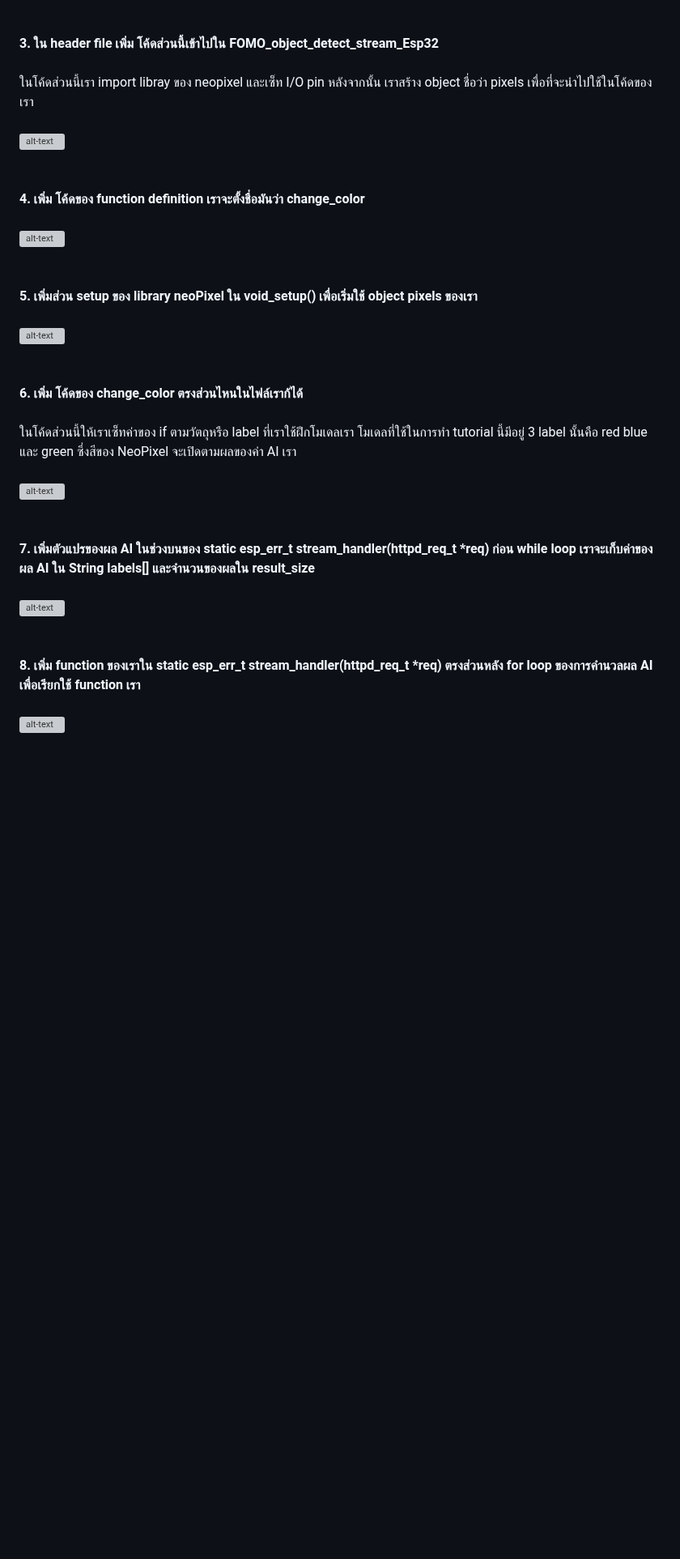
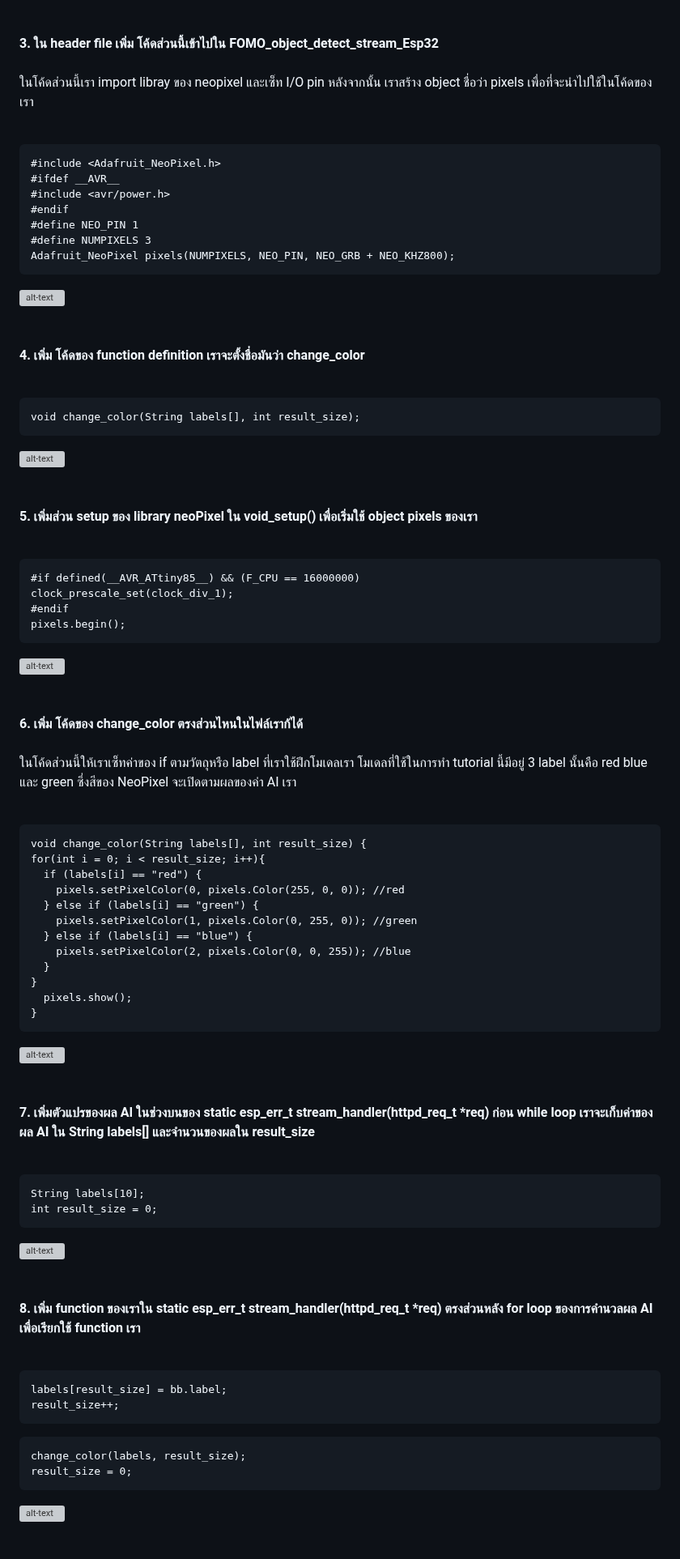
Before and after one commit to San279/AIoT_Board, a Markdown page: object-detect-FOMO-sensors-Esp32/README-th.md, the part around one of its changes. Shown at 81% size. GitHub-like rendering; blank space fills up the shorter version; grey boxes are pictures that could not be loaded.

````diff
--- a/object-detect-FOMO-sensors-Esp32/README-th.md
+++ b/object-detect-FOMO-sensors-Esp32/README-th.md
@@ -12,22 +12,66 @@
 <strong> 3. ใน header file เพิ่ม โค้ดส่วนนี้เข้าไปใน FOMO_object_detect_stream_Esp32 </strong> <br/><br/>
 ในโค้ดส่วนนี้เรา import libray ของ neopixel และเซ็ท I/O pin หลังจากนั้น เราสร้าง object ชื่อว่า pixels เพื่อที่จะนำไปใช้ในโค้ดของเรา
 <br/><br/>
+  ```text1
+#include <Adafruit_NeoPixel.h>
+#ifdef __AVR__
+#include <avr/power.h>
+#endif
+#define NEO_PIN 1
+#define NUMPIXELS 3
+Adafruit_NeoPixel pixels(NUMPIXELS, NEO_PIN, NEO_GRB + NEO_KHZ800);
+```
 ![alt-text](/object-detect-FOMO-sensors-Esp32/Images_for_readme/neopixel_header.PNG)
 <br/><br/><br/>
 <strong> 4. เพิ่ม โค้ดของ function definition เราจะตั้งชื่อมันว่า change_color </strong> <br/><br/>
+  ```text1
+void change_color(String labels[], int result_size);
+```
 ![alt-text](/object-detect-FOMO-sensors-Esp32/Images_for_readme/functiondef_neo.png)
 <br/><br/><br/>
 <strong> 5. เพิ่มส่วน setup ของ library neoPixel ใน void_setup() เพื่อเริ่มใช้ object pixels ของเรา</strong> <br/><br/>
+  ```text1
+#if defined(__AVR_ATtiny85__) && (F_CPU == 16000000)
+  clock_prescale_set(clock_div_1);
+#endif
+  pixels.begin();
+```
 ![alt-text](/object-detect-FOMO-sensors-Esp32/Images_for_readme/neopixel_setup.PNG)
 <br/><br/><br/>
 <strong> 6. เพิ่ม โค้ดของ change_color ตรงส่วนไหนในไฟล์เราก้ได้ </strong> <br/> <br/>
 ในโค้ดส่วนนี้ให้เราเซ็ทค่าของ if ตามวัตถุหรือ label ที่เราใช้ฝึกโมเดลเรา โมเดลที่ใช้ในการทำ tutorial นี้มีอยู่ 3 label นั้นคือ red blue และ green ซึ่งสีของ NeoPixel จะเปิดตามผลของค่า AI เรา
 <br/> <br/>
+  ```text1
+void change_color(String labels[], int result_size) {
+  for(int i = 0; i < result_size; i++){
+    if (labels[i] == "red") {
+      pixels.setPixelColor(0, pixels.Color(255, 0, 0)); //red
+    } else if (labels[i] == "green") {
+      pixels.setPixelColor(1, pixels.Color(0, 255, 0)); //green
+    } else if (labels[i] == "blue") {
+      pixels.setPixelColor(2, pixels.Color(0, 0, 255)); //blue
+    }
+  }
+    pixels.show();
+}
+```
 ![alt-text](/object-detect-FOMO-sensors-Esp32/Images_for_readme/neopixel_function.png)
 <br/><br/><br/>
 <strong> 7. เพิ่มตัวแปรของผล AI ในช่วงบนของ static esp_err_t stream_handler(httpd_req_t *req) ก่อน while loop เราจะเก็บค่าของผล AI ใน String labels[] และจำนวนของผลใน result_size </strong> <br/> <br/>
+  ```text1
+String labels[10];
+int result_size = 0;
+```
 ![alt-text](/object-detect-FOMO-sensors-Esp32/Images_for_readme/variables_none.png)
 <br/><br/><br/>
 <strong> 8. เพิ่ม function ของเราใน static esp_err_t stream_handler(httpd_req_t *req) ตรงส่วนหลัง for loop ของการคำนวลผล AI เพื่อเรียกใช้ function เรา</strong> <br/> <br/>
+  ```text1
+labels[result_size] = bb.label;
+result_size++;
+```
+  ```text1
+change_color(labels, result_size);
+result_size = 0;
+```
 ![alt-text](/object-detect-FOMO-sensors-Esp32/Images_for_readme/neopixel_placement.png)
 <br/><br/><br/>
````
Also changed, not shown: other parts of object-detect-FOMO-sensors-Esp32/README-th.md (+4 -1 lines).
